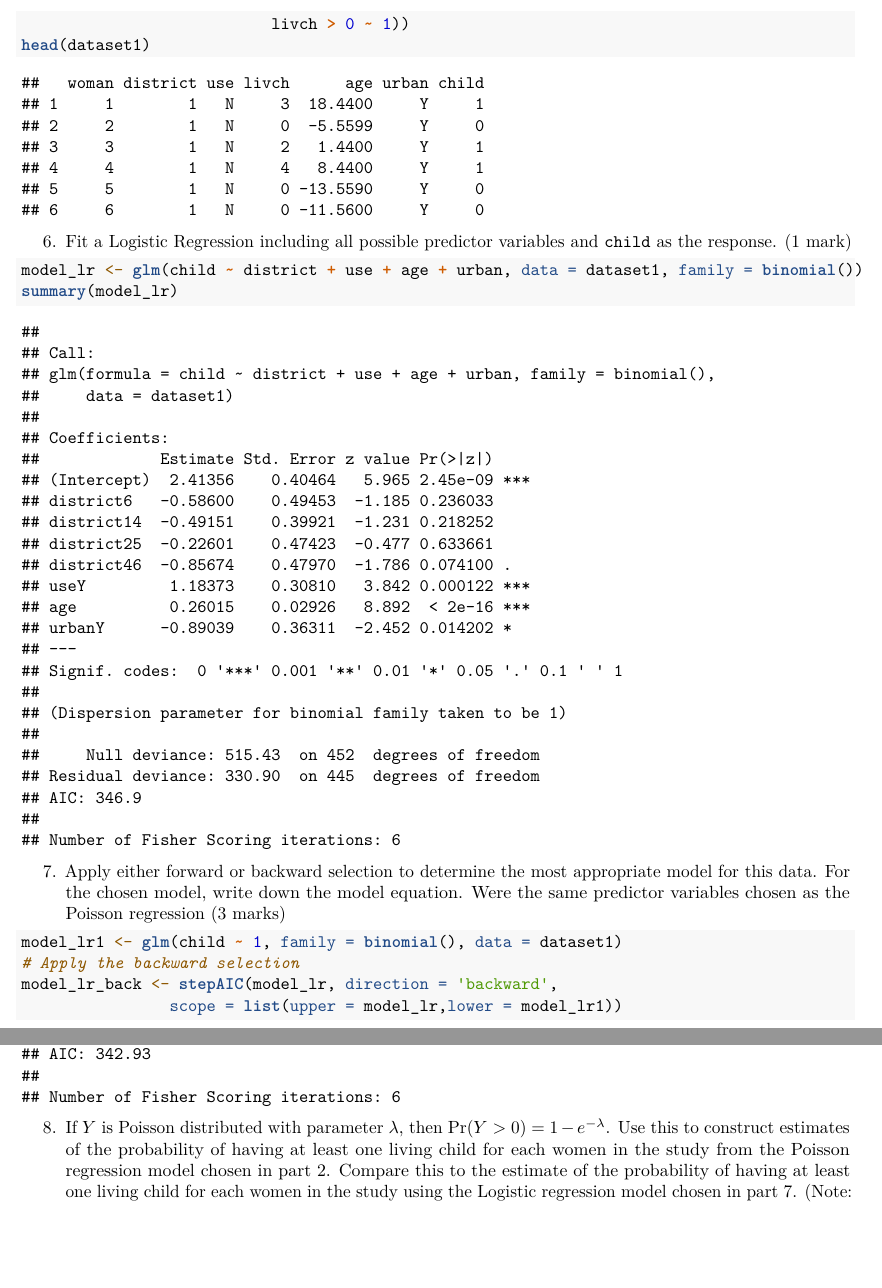
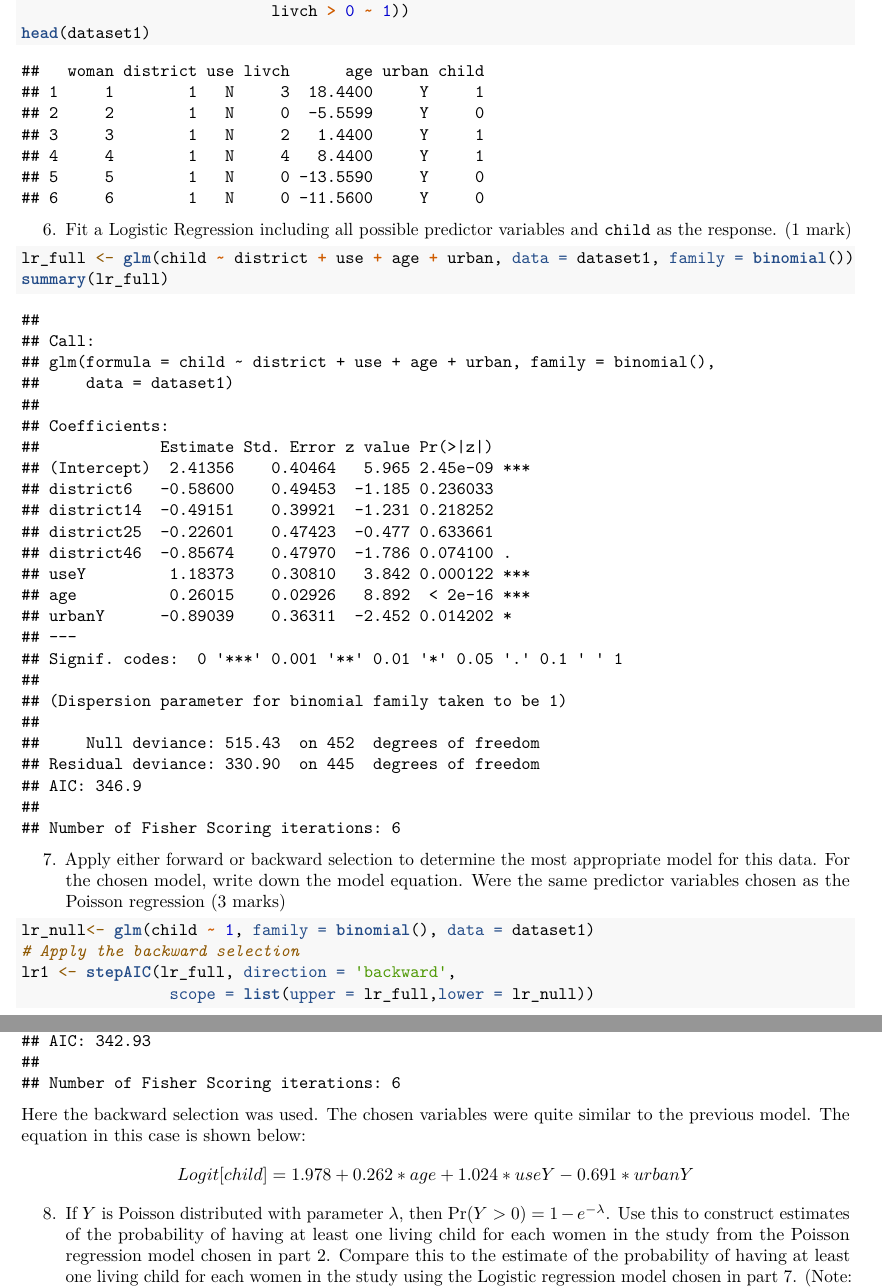
Before and after one commit to lisalu1208/STAT463, an R Markdown document (STAT463_Assignment3/STAT315-463-Assignment_3-2023.Rmd): two parts of pages 3 and 4 of 4 before the commit and two parts of pages 4 and 5 of 5 after it, joined at a grey line, cut so that both start at the same text, the shorter picture padded with empty space. Rendered offline with R 4.5, knitr and Pandoc, then LaTeX, with nearby package versions; some code elsewhere in the file could not run offline.

Commit message:
Update Q3-7

````diff
--- a/STAT463_Assignment3/STAT315-463-Assignment_3-2023.Rmd
+++ b/STAT463_Assignment3/STAT315-463-Assignment_3-2023.Rmd
@@ -94,13 +94,14 @@ head(dataset1)
 
 6. Fit a Logistic Regression including all possible predictor variables and \texttt{child} as the response. (1 mark)
 ```{r}
-model_lr <- glm(child ~ district + use + age + urban, data = dataset1, family = binomial())
-summary(model_lr)
+lr_full <- glm(child ~ district + use + age + urban, data = dataset1, family = binomial())
+summary(lr_full)
 ```
 
 7. Apply either forward or backward selection to determine the most appropriate model for this data. For the chosen model, write down the model equation. Were the same predictor variables chosen as the Poisson regression (3 marks)
 ```{r}
-model_lr1 <- glm(child ~ 1, family = binomial(), data = dataset1)
+lr_null<- glm(child ~ 1, family = binomial(), data = dataset1)
 # Apply the backward selection
-model_lr_back <- stepAIC(model_lr, direction = 'backward',
-                scope = list(upper = model_lr,lower = model_lr1))
+lr1 <- stepAIC(lr_full, direction = 'backward',
+                scope = list(upper = lr_full,lower = lr_null))
+summary(lr1)
@@ -108,2 +108,7 @@ summary(model_lr_back)
 ```
+Here the backward selection was used. The chosen variables were quite similar to the previous model. The equation in this case is shown below:
+$$
+Logit[child] = 1.978 + 0.262*age + 1.024*useY-0.691*urbanY
+$$
 
+8. If $Y$ is Poisson distributed with parameter $\lambda$, then $\Pr(Y > 0) = 1 -e^{-\lambda}$. Use this to construct estimates of the probability of having at least one living child for each women in the study from the Poisson regression model chosen in part 2. Compare this to the estimate of the probability of having at least one living child for each women in the study using the Logistic regression model chosen in part 7. (Note: Due to the number of women in the study, do not provide a table of all the estimated probabilities. Instead focus on graphical visualizations to determine any similarities and differences.) (4 marks)
@@ -110,2 +116,2 @@ summary(model_lr_back)
 
-8. If $Y$ is Poisson distributed with parameter $\lambda$, then $\Pr(Y > 0) = 1 -e^{-\lambda}$. Use this to construct estimates of the probability of having at least one living child for each women in the study from the Poisson regression model chosen in part 2. Compare this to the estimate of the  probability of having at least one living child for each women in the study using the Logistic regression model chosen in part 7. (Note: Due to the number of women in the study, do not provide a table of all the estimated probabilities. Instead focus on graphical visualizations to determine any similarities and differences.) (4 marks)
+```
````
Also changed, not shown: STAT463_Assignment3/STAT315-463-Assignment_3-2023.Rmd (14 more changed lines).
